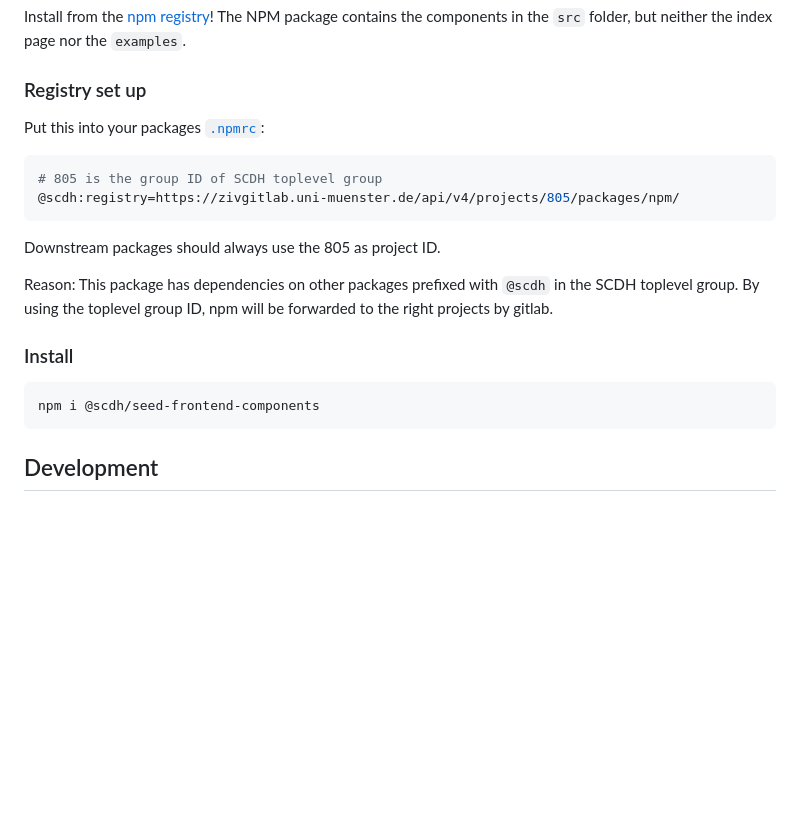
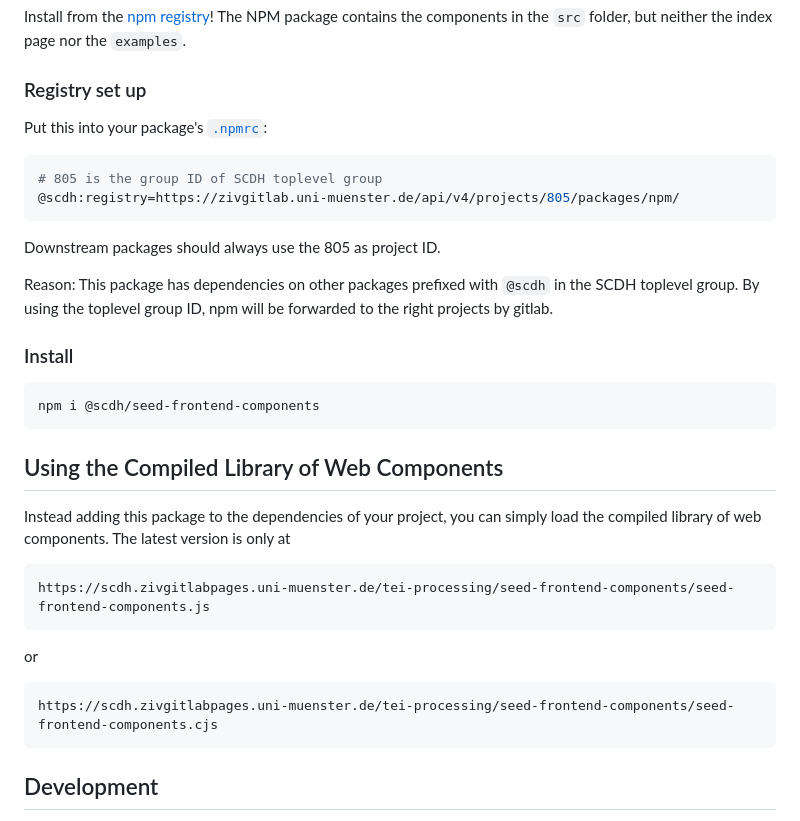
Before and after one commit to SCDH/seed-frontend-components, a Markdown page: README.md, the part around the change. Rendered like a GitHub page; blank space fills up the shorter version.

Commit message:
link to latest release of compiled library
This is related to #12.

````diff
--- a/README.md
+++ b/README.md
@@ -40,7 +40,7 @@ page nor the `examples`.
 
 ### Registry set up
 
-Put this into your packages [`.npmrc`](https://docs.npmjs.com/cli/v9/configuring-npm/npmrc):
+Put this into your package's [`.npmrc`](https://docs.npmjs.com/cli/v9/configuring-npm/npmrc):
 
 ```shell
 # 805 is the group ID of SCDH toplevel group
@@ -59,6 +59,23 @@ npm will be forwarded to the right projects by gitlab.
 ```shell
 npm i @scdh/seed-frontend-components
 ```
+
+## Using the Compiled Library of Web Components
+
+Instead adding this package to the dependencies of your project, you
+can simply load the compiled library of web components. The latest
+version is only at
+
+```
+https://scdh.zivgitlabpages.uni-muenster.de/tei-processing/seed-frontend-components/seed-frontend-components.js
+```
+
+or
+
+```
+https://scdh.zivgitlabpages.uni-muenster.de/tei-processing/seed-frontend-components/seed-frontend-components.cjs
+```
+
 
 ## Development
 
````
